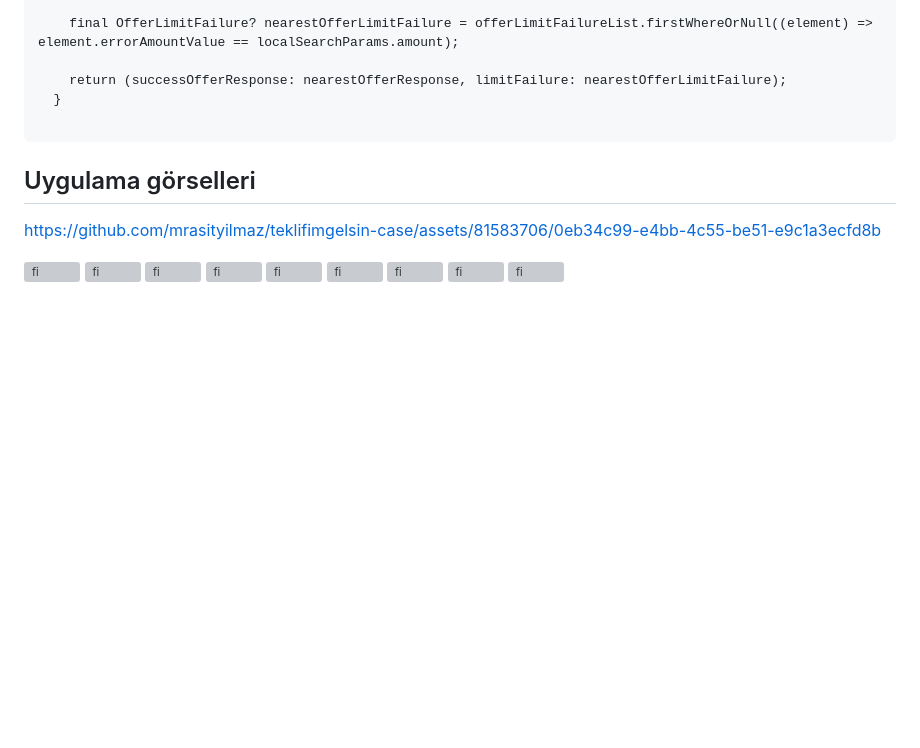
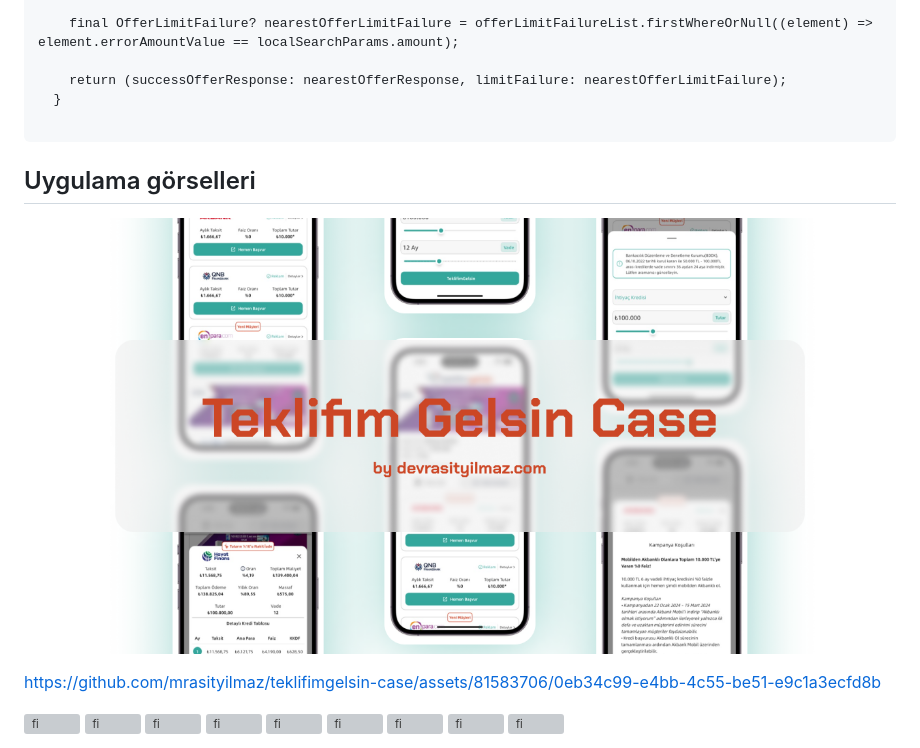
Before and after one commit to mrasityilmaz/teklifimgelsin-case, a Markdown page: README.md, the part around the change. Drawn GitHub-style; blank space fills up the shorter version; grey boxes are pictures that could not be loaded.

```diff
--- a/README.md
+++ b/README.md
@@ -140,7 +140,7 @@ Future<({OffersResponseModel? successOfferResponse, OfferLimitFailure? limitFail
 
 ## Uygulama görselleri
 
-
+![ss](https://github.com/mrasityilmaz/teklifimgelsin-case/blob/main/preview.png)
 
 
 
```
